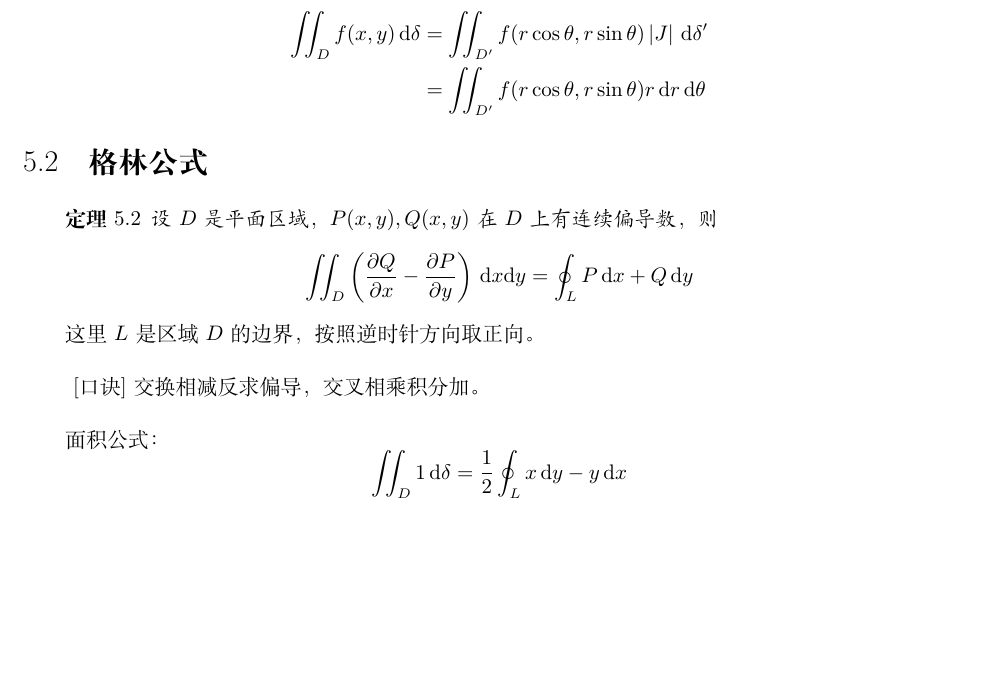
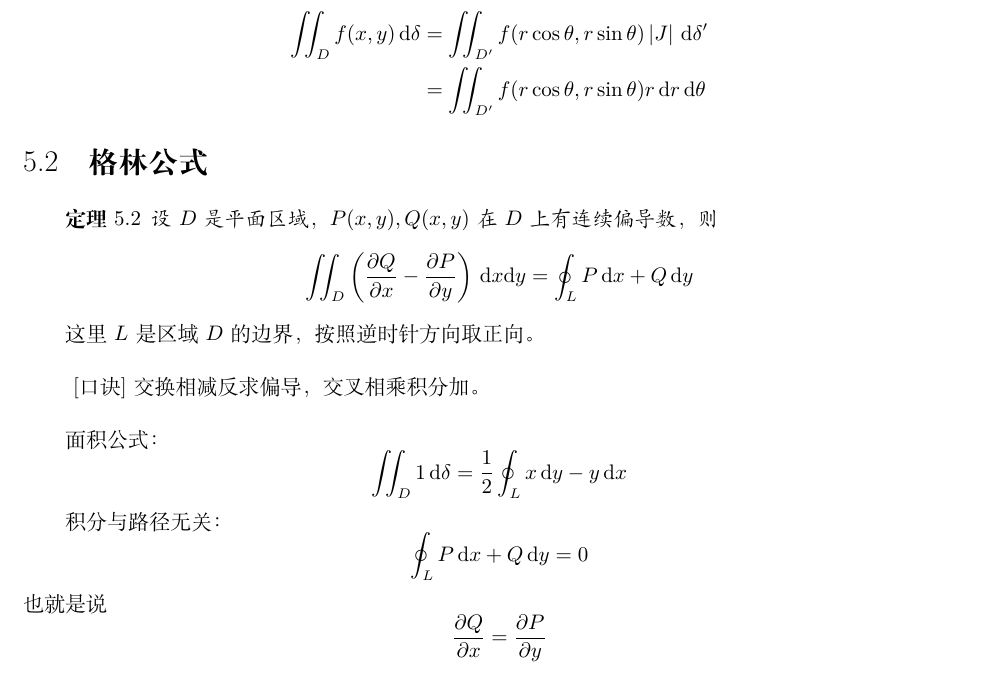
Before and after one commit to OliviaSwitch/webLatex, a LaTeX book (FM/FM.tex, which reads FM/ch21.tex): part of page 19 of 19, cut so that both start at the same text, the shorter picture padded with empty space. Compiled offline with XeLaTeX; a missing font is replaced by an installed copy or a similar font.

Commit message:
Update FM/ch21.tex to include independent path integral equation

```diff
--- a/FM/ch21.tex
+++ b/FM/ch21.tex
@@ -132,3 +132,12 @@
 \[
     \iint_{D} 1 \, \mathrm{d}\delta = \frac{1}{2} \oint_{L} x \, \mathrm{d}y - y \, \mathrm{d}x
 \]
+
+积分与路径无关：
+\[
+    \oint_{L} P \, \mathrm{d}x + Q \, \mathrm{d}y = 0
+\]
+也就是说
+\[
+    \frac{\partial Q}{\partial x} = \frac{\partial P}{\partial y}
+\]
```
Also changed, not shown: FM/FM.pdf.
